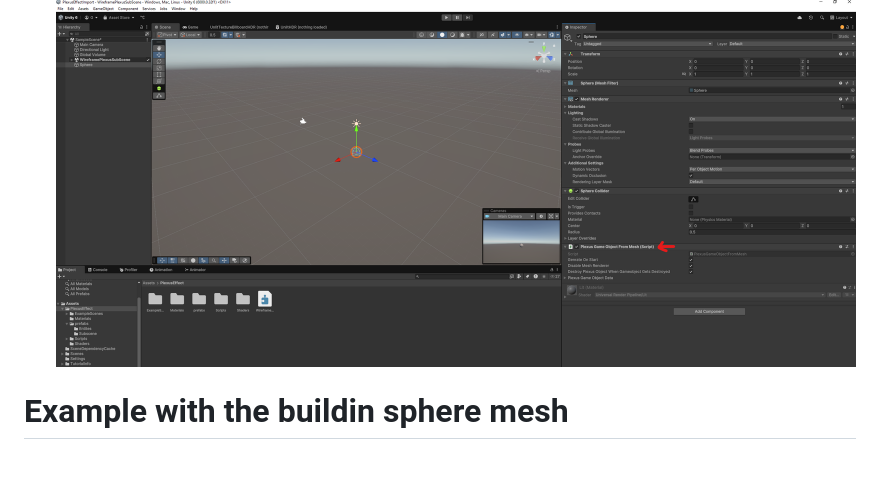
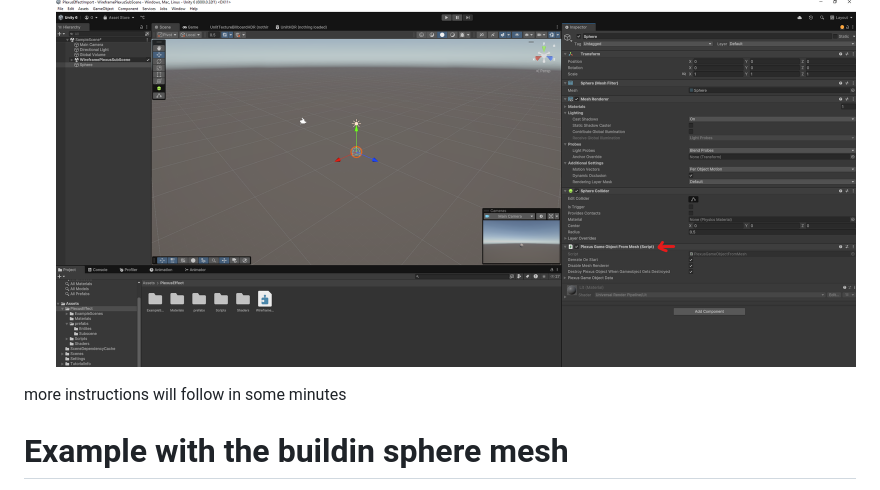
Before and after one commit to Strieglitz/Unity-Dots-WireframePlexusEffect, a Markdown page: README.md, the part around the change. Rendered like a GitHub page; blank space fills up the shorter version.

```diff
--- a/README.md
+++ b/README.md
@@ -72,7 +72,7 @@ in this example we create a simple PlexusEffect on a Unity-sphere
 - Add the "PlexusGameobjectFromMesh" Component to the Sphere Gameobject. This Component will iterate over the MeshData and convert it to a kind of PlexusEffectMesh data that will be used by the Effect. this will happen when the scene starts and is quite a heavy calculation. for an example like this, it is fine, but for a more preformance critical setup you should consider using the "PlexusGameObjectPrecalculated" Component
 ![NewPorject](TutorialImages/Step15_AddPlexusGameobjectFromMeshComponent.png)
 
-
+more instructions will follow in some minutes
 
 # Example with the buildin sphere mesh
 
```
